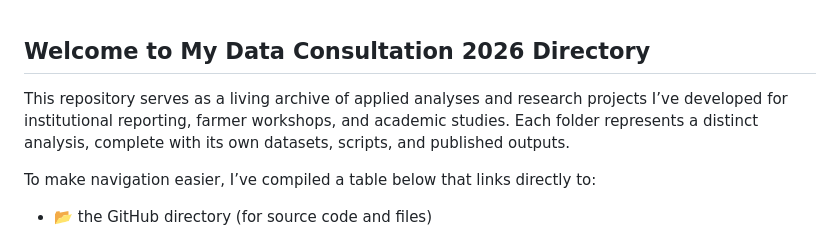
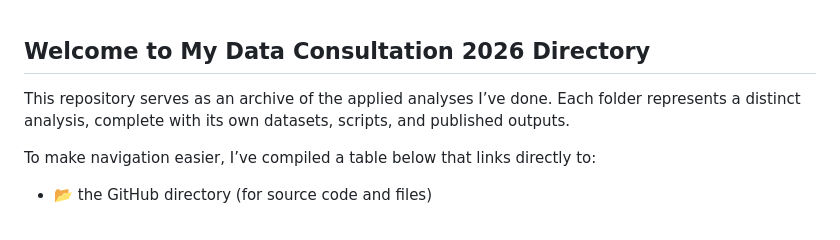
Before and after one commit to chris-allones/data-consultation-2026, a Markdown page: README.md, the part around the change. Drawn GitHub-style.

Commit message:
Revise README description for clarity
Simplified the description of the repository.

```diff
--- a/README.md
+++ b/README.md
@@ -1,6 +1,6 @@
 ## Welcome to My Data Consultation 2026 Directory
 
-This repository serves as a living archive of applied analyses and research projects I’ve developed for institutional reporting, farmer workshops, and academic studies. Each folder represents a distinct analysis, complete with its own datasets, scripts, and published outputs.
+This repository serves as an archive of the applied analyses I’ve done. Each folder represents a distinct analysis, complete with its own datasets, scripts, and published outputs.
 
 To make navigation easier, I’ve compiled a table below that links directly to:
 
```
